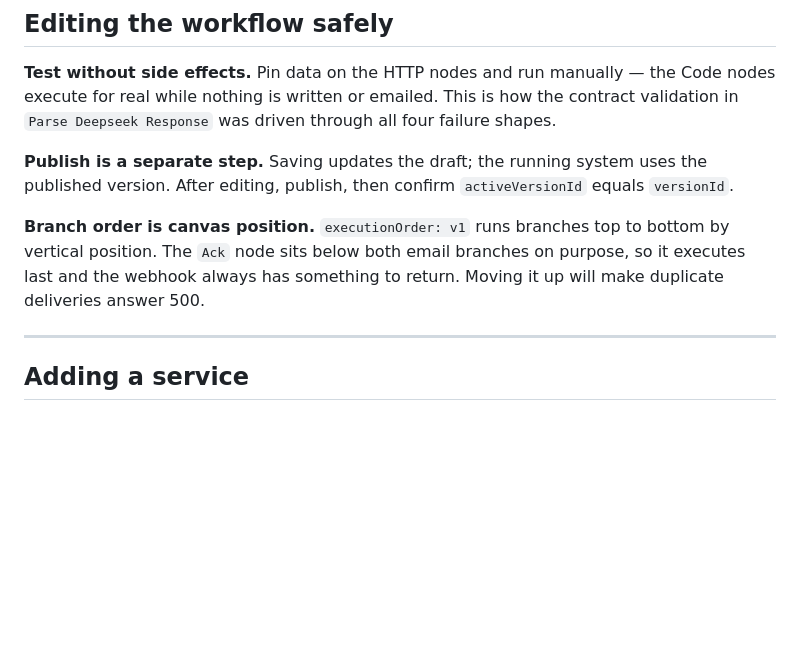
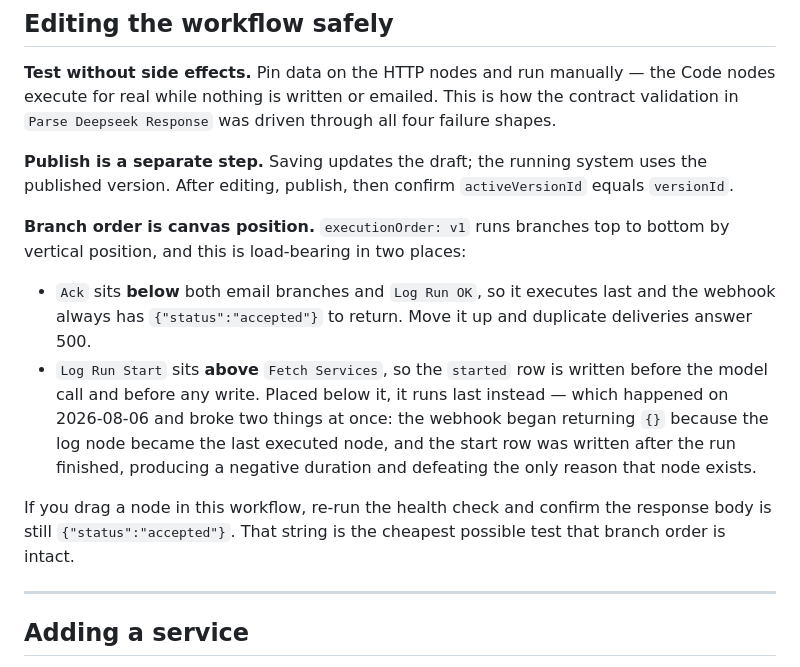
Before and after one commit to jmcc089/production-ai-automation, a Markdown page: cedar_healthcare/RUNBOOK.md, the part around one of its changes. Drawn GitHub-style; blank space fills up the shorter version.

```diff
--- a/cedar_healthcare/RUNBOOK.md
+++ b/cedar_healthcare/RUNBOOK.md
@@ -111,8 +139,18 @@ for real while nothing is written or emailed. This is how the contract validatio
 version. After editing, publish, then confirm `activeVersionId` equals `versionId`.
 
 **Branch order is canvas position.** `executionOrder: v1` runs branches top to bottom by vertical
-position. The `Ack` node sits below both email branches on purpose, so it executes last and the
-webhook always has something to return. Moving it up will make duplicate deliveries answer 500.
+position, and this is load-bearing in two places:
+
+- `Ack` sits **below** both email branches and `Log Run OK`, so it executes last and the webhook
+  always has `{"status":"accepted"}` to return. Move it up and duplicate deliveries answer 500.
+- `Log Run Start` sits **above** `Fetch Services`, so the `started` row is written before the model
+  call and before any write. Placed below it, it runs last instead — which happened on 2026-08-06
+  and broke two things at once: the webhook began returning `{}` because the log node became the
+  last executed node, and the start row was written after the run finished, producing a negative
+  duration and defeating the only reason that node exists.
+
+If you drag a node in this workflow, re-run the health check and confirm the response body is still
+`{"status":"accepted"}`. That string is the cheapest possible test that branch order is intact.
 
 ---
 
```
Also changed, not shown: other parts of cedar_healthcare/RUNBOOK.md (+36 -8 lines).
